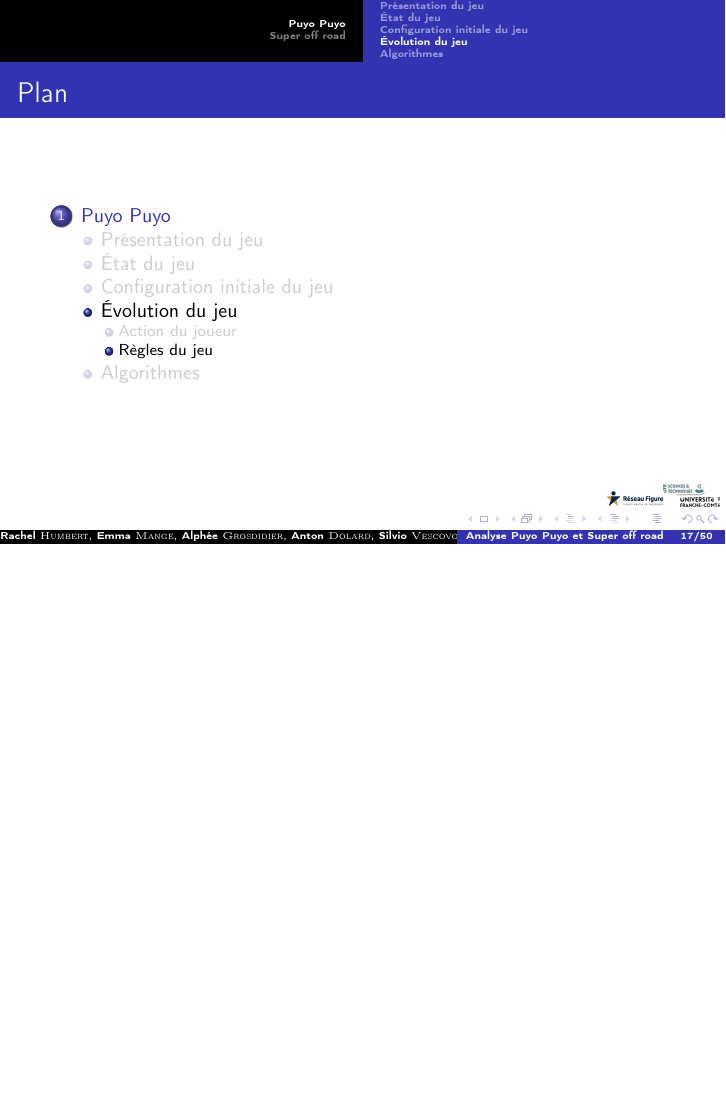
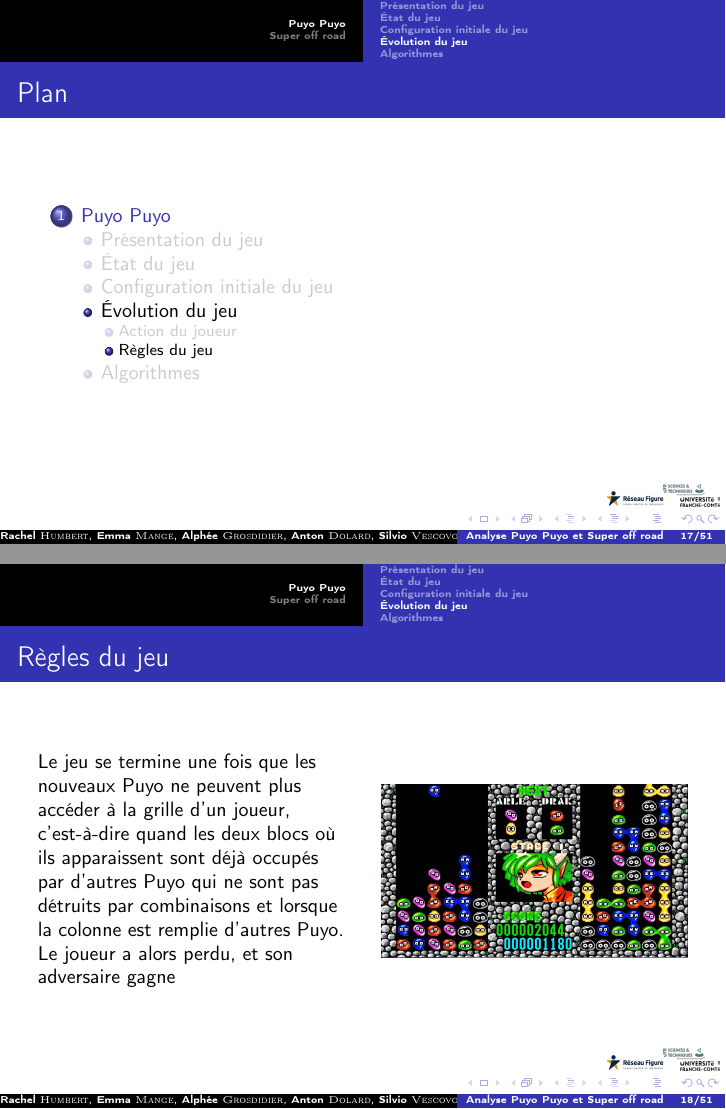
Before and after one commit to thebosslol66/presentation_jeu_cmi_puyopuyo_superoffroad, LaTeX slides (presentation.tex): page 17 of 50 before the commit and pages 17 and 18 of 51 after it, the two joined at a grey line, the shorter picture padded with empty space. Compiled offline with pdfLaTeX.

Commit message:
Update presentation.tex

```diff
--- a/presentation.tex
+++ b/presentation.tex
@@ -193,9 +193,8 @@
 \end{frame}
 
 \subsubsection{Règles du jeu}
-
-\begin{frame}[allowframebreaks]{Boucle Principale}
-\lstinputlisting[language=pdl]{pdl/puyopuyo/boucleJeu.txt}
+\begin{frame}{Règles du jeu}
+\midcolumn{Le jeu se termine une fois que les nouveaux Puyo ne peuvent plus accéder à la grille d’un joueur, c’est-à-dire quand les deux blocs où ils apparaissent sont déjà occupés par d’autres Puyo qui ne sont pas détruits par combinaisons et lorsque la colonne est remplie d’autres Puyo. Le joueur a alors perdu, et son adversaire gagne}{\includegraphics[width=\textwidth]{presentationfiles/fin_jeu_puyo}}
 \end{frame}
 
 \subsection{Algorithmes}
```
Also changed, not shown: presentation.tex (4 more changed lines).
